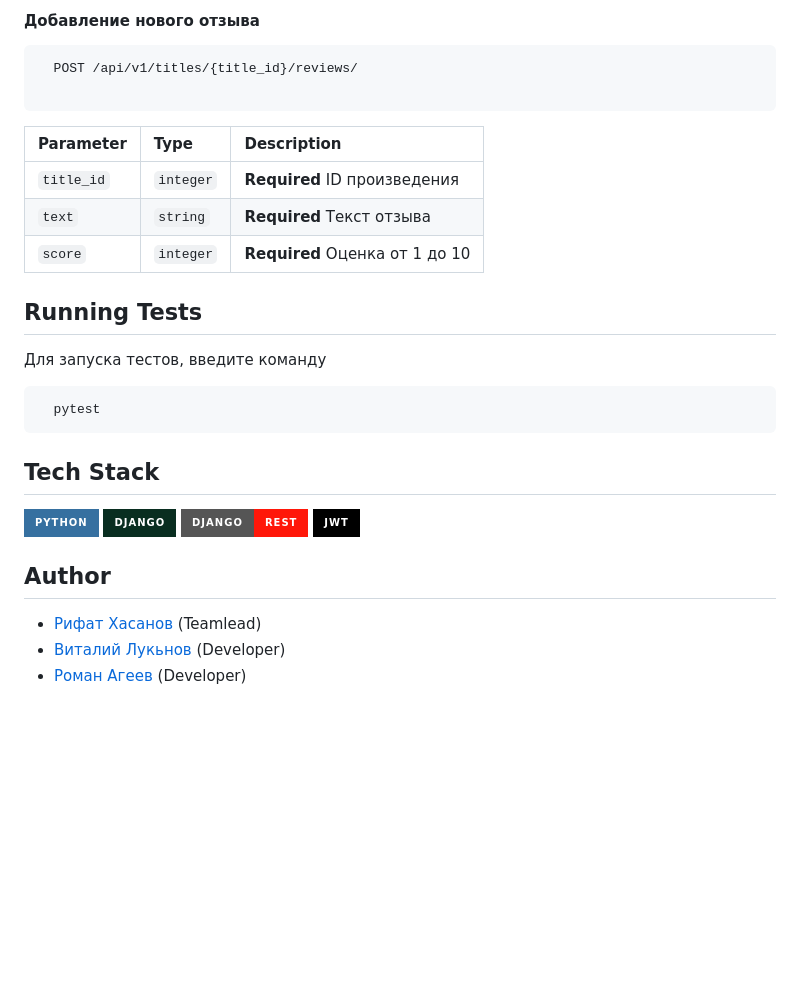
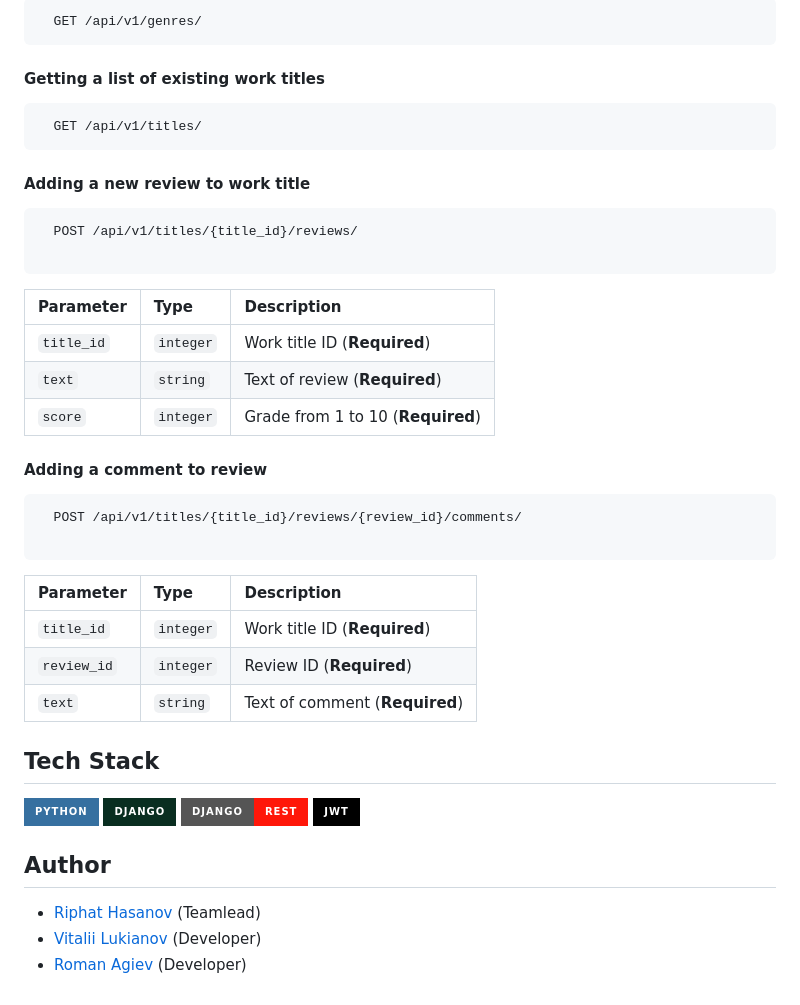
Before and after one commit to VitaliiLuki/api_yamdb, a Markdown page: README.md, the part around the change printed below. Drawn GitHub-style; badges without logos; blank space fills up the shorter version.

````diff
--- a/README.md
+++ b/README.md
@@ -79,5 +86,15 @@ Cоздать и активировать виртуальное окружен
 
-#### Добавление нового отзыва
+```http
+  GET /api/v1/genres/
+```
+
+#### Getting a list of existing work titles
+
+```http
+  GET /api/v1/titles/
+```
+
+#### Adding a new review to work title
 
 ```http
   POST /api/v1/titles/{title_id}/reviews/
@@ -85,22 +102,22 @@ Cоздать и активировать виртуальное окружен
 ```
 | Parameter | Type     | Description                       |
 | :-------- | :------- | :-------------------------------- |
-| `title_id`      | `integer` | **Required** ID произведения |
-| `text`      | `string` | **Required** Текст отзыва |
-| `score`      | `integer` | **Required** Оценка от 1 до 10 |
+| `title_id`      | `integer` | Work title ID (**Required**) |
+| `text`      | `string` | Text of review (**Required**) |
+| `score`      | `integer` | Grade from 1 to 10 (**Required**) |
 
 
+#### Adding a comment to review
 
+```http
+  POST /api/v1/titles/{title_id}/reviews/{review_id}/comments/
 
-
-
-## Running Tests
-
-Для запуска тестов, введите команду
-
-```bash
-  pytest
 ```
+| Parameter | Type     | Description                       |
+| :-------- | :------- | :-------------------------------- |
+| `title_id`      | `integer` | Work title ID (**Required**) |
+| `review_id`      | `integer` | Review ID (**Required**) |
+| `text`      | `string` | Text of comment (**Required**) |
 
 
 ## Tech Stack
@@ -112,6 +129,6 @@ Cоздать и активировать виртуальное окружен
 
 ## Author
 
-- [Рифат Хасанов](https://github.com/UchihaIP)   (Teamlead)
-- [Виталий Лукьнов](https://github.com/VitaliiLuki) (Developer)
-- [Роман Агеев](https://github.com/Gegins) (Developer)
+- [Riphat Hasanov](https://github.com/UchihaIP)   (Teamlead)
+- [Vitalii Lukianov](https://github.com/VitaliiLuki) (Developer)
+- [Roman Agiev](https://github.com/Gegins) (Developer)
````
Also changed, not shown: other parts of README.md (+41 -34 lines).
